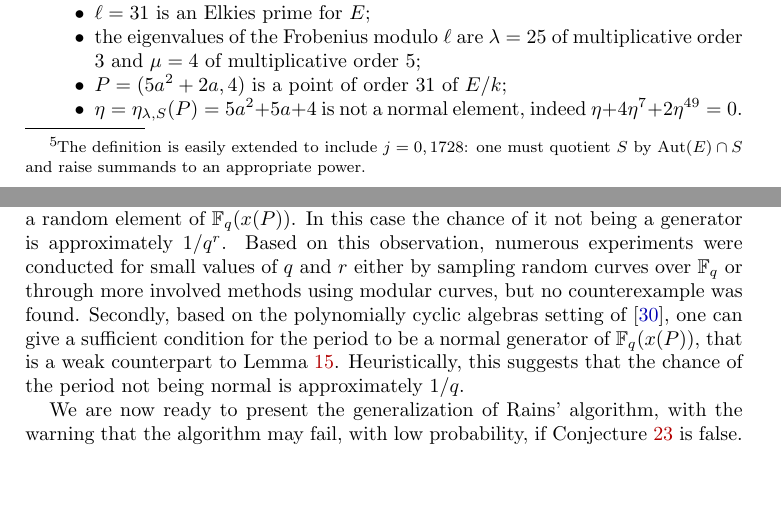
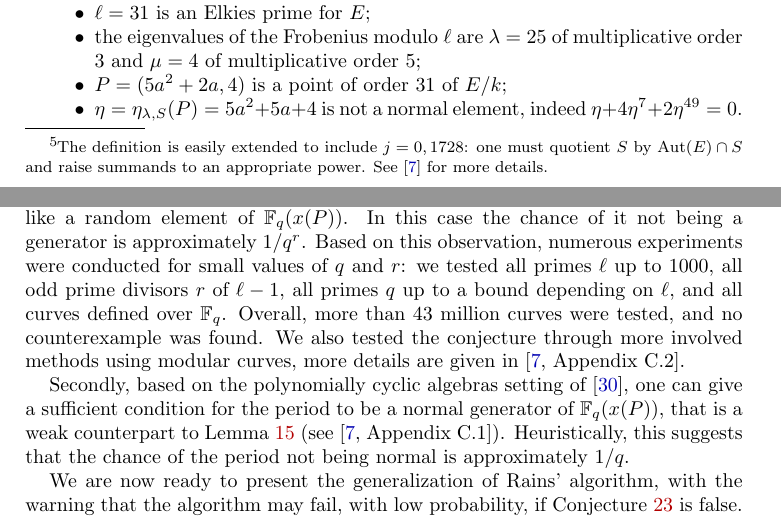
Before and after one commit to defeo/ffisom, a LaTeX document (paper/ffisom.tex): two parts of pages 23 and 24 of 34, joined at a grey line, cut so that both start at the same text, the shorter picture padded with empty space. Compiled offline with pdfLaTeX.

Commit message:
More pointers to long version of the paper, data on conjecture.
See #17

```diff
--- a/paper/ffisom.tex
+++ b/paper/ffisom.tex
@@ -1901,7 +1901,7 @@ periods.
   $1728$.%
   \footnote{The definition is easily extended to include $j=0,1728$:
     one must quotient $S$ by $\Aut(E)\cap S$ and raise summands to an
-    appropriate power.} %
+    appropriate power. See~\cite{ffisom-long} for more details.} %
   Let $\ell > 3$ be an Elkies prime for $E$, $\lambda$ an eigenvalue
   of $\pi$, and $P$ a point of order $\ell$ in the eigenspace
   corresponding to $\lambda$ (i.e., such that $\pi(P)=\lambda P$).
@@ -2006,15 +2006,21 @@ First and most simply, we can assume that the
 elliptic period behaves like a random element of $\F_q(x(P))$. In this
 case the chance of it not being a generator is approximately
 $1/q^r$. %
-Based on this observation, numerous experiments
-were conducted for small values of $q$ and $r$
-either by sampling random curves over $\F_q$
-or through more involved methods using modular curves,
-but no counterexample was found.
+Based on this observation, numerous experiments were conducted for
+small values of $q$ and $r$: we tested all primes $\ell$ up to $1000$,
+all odd prime divisors $r$ of $\ell-1$, all primes $q$ up to a bound
+depending on $\ell$, and all curves defined over $\F_q$. %
+Overall, more than 43 million curves were tested, and no
+counterexample was found. %
+We also tested the conjecture through more involved methods using
+modular curves, more details are given
+in~\cite[Appendix~C.2]{ffisom-long}. %
+
 Secondly, based on the polynomially cyclic algebras setting
 of~\cite{Mihailescu2010825}, one can give a sufficient
 condition for the period to be a normal generator of
-$\F_q(x(P))$, that is a weak counterpart to Lemma~\ref{th:gaussian}.
+$\F_q(x(P))$, that is a weak counterpart to Lemma~\ref{th:gaussian}
+(see~\cite[Appendix~C.1]{ffisom-long}). %
 Heuristically, this suggests that the
 chance of the period not being normal is approximately $1/q$.
 
```
